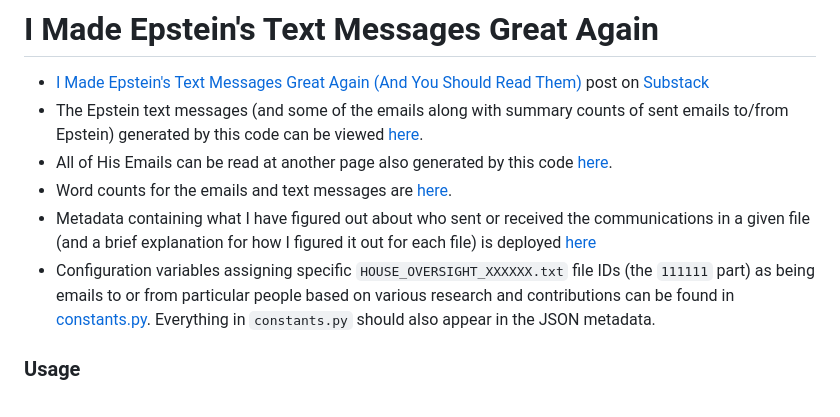
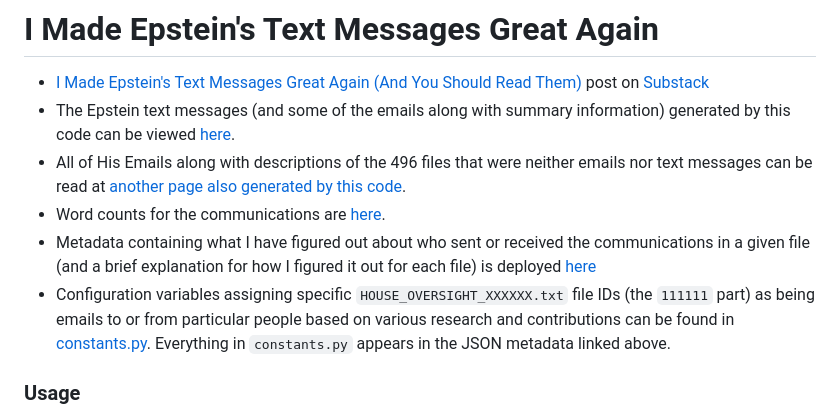
Before and after one commit to michelcrypt4d4mus/epstein_text_messages, a Markdown page: README.md, the part around the change. Rendered like a GitHub page.

```diff
--- a/README.md
+++ b/README.md
@@ -1,11 +1,11 @@
 # I Made Epstein's Text Messages Great Again
 
 * [I Made Epstein's Text Messages Great Again (And You Should Read Them)](https://cryptadamus.substack.com/p/i-made-epsteins-text-messages-great) post on [Substack](https://cryptadamus.substack.com/p/i-made-epsteins-text-messages-great)
-* The Epstein text messages (and some of the emails along with summary counts of sent emails to/from Epstein) generated by this code can be viewed [here](https://michelcrypt4d4mus.github.io/epstein_text_messages/).
-* All of His Emails can be read at another page also generated by this code [here](https://michelcrypt4d4mus.github.io/epstein_text_messages/all_emails_epstein_files_nov_2025.html).
-* Word counts for the emails and text messages are [here](https://michelcrypt4d4mus.github.io/epstein_text_messages/communication_word_count_epstein_files_nov_2025.html).
+* The Epstein text messages (and some of the emails along with summary information) generated by this code can be viewed [here](https://michelcrypt4d4mus.github.io/epstein_text_messages/).
+* All of His Emails along with descriptions of the 496 files that were neither emails nor text messages can be read at [another page also generated by this code](https://michelcrypt4d4mus.github.io/epstein_text_messages/all_emails_epstein_files_nov_2025.html).
+* Word counts for the communications are [here](https://michelcrypt4d4mus.github.io/epstein_text_messages/communication_word_count_epstein_files_nov_2025.html).
 * Metadata containing what I have figured out about who sent or received the communications in a given file (and a brief explanation for how I figured it out for each file) is deployed [here](https://michelcrypt4d4mus.github.io/epstein_text_messages/file_metadata_epstein_files_nov_2025.json)
-* Configuration variables assigning specific `HOUSE_OVERSIGHT_XXXXXX.txt` file IDs (the `111111` part) as being emails to or from particular people based on various research and contributions can be found in [constants.py](./epstein_files/util/constants.py). Everything in `constants.py` should also appear in the JSON metadata.
+* Configuration variables assigning specific `HOUSE_OVERSIGHT_XXXXXX.txt` file IDs (the `111111` part) as being emails to or from particular people based on various research and contributions can be found in [constants.py](./epstein_files/util/constants.py). Everything in `constants.py` appears in the JSON metadata linked above.
 
 
 ### Usage
```
